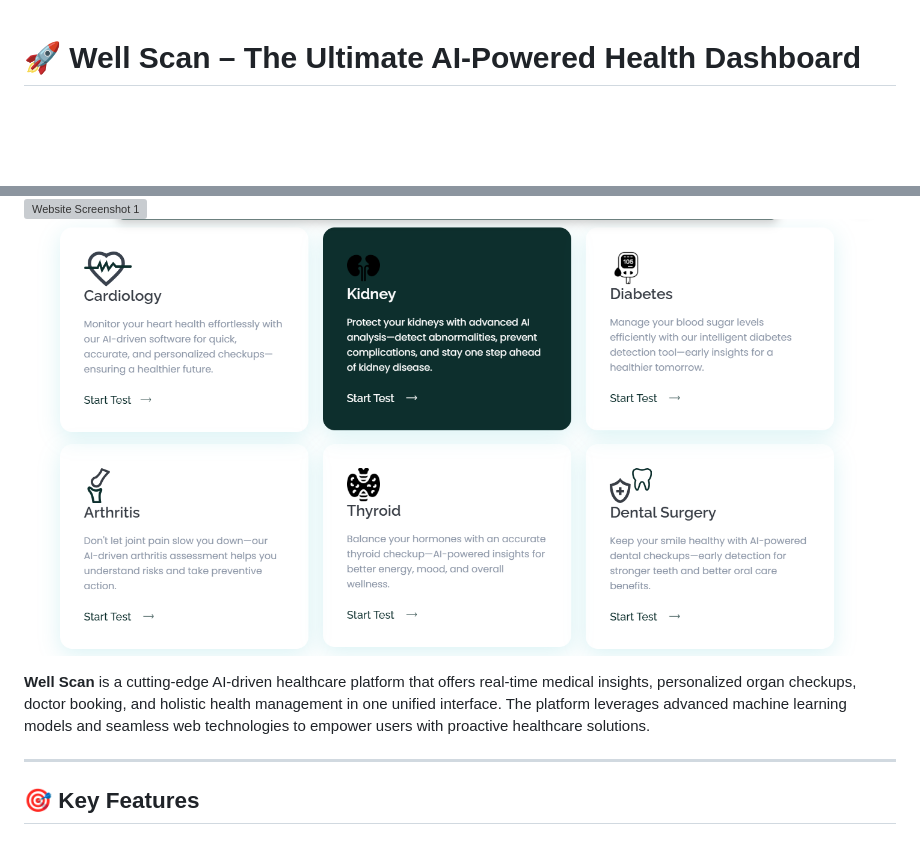
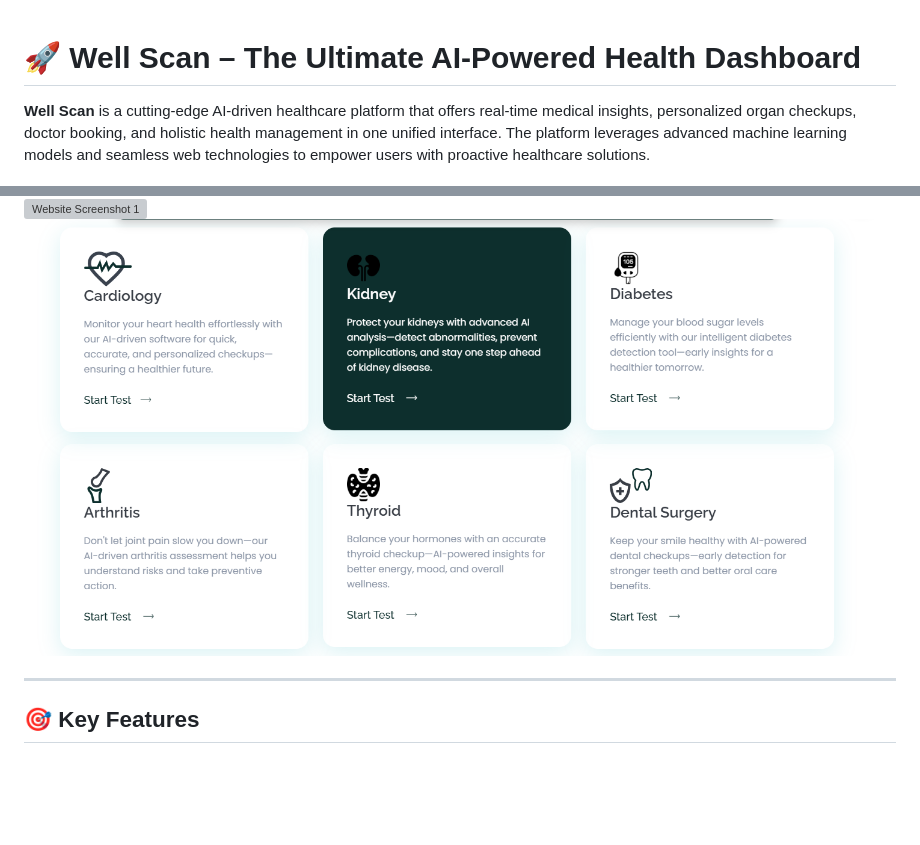
Before and after one commit to avadheshgithub/We-ll-Scan-, a Markdown page: README.md, 2 parts joined by grey strips. Drawn GitHub-style; blank space fills up the shorter version; grey boxes are pictures that could not be loaded.

```diff
--- a/README.md
+++ b/README.md
@@ -1,8 +1,11 @@
+
+
 # 🚀 **Well Scan – The Ultimate AI-Powered Health Dashboard**
+
+**Well Scan** is a cutting-edge AI-driven healthcare platform that offers real-time medical insights, personalized organ checkups, doctor booking, and holistic health management in one unified interface. The platform leverages advanced machine learning models and seamless web technologies to empower users with proactive healthcare solutions.
 
 ![Website Screenshot 1](Dashboard.png) ![Website Screenshot 2](Models.png)
 
-**Well Scan** is a cutting-edge AI-driven healthcare platform that offers real-time medical insights, personalized organ checkups, doctor booking, and holistic health management in one unified interface. The platform leverages advanced machine learning models and seamless web technologies to empower users with proactive healthcare solutions.
 
 ---
 
```
